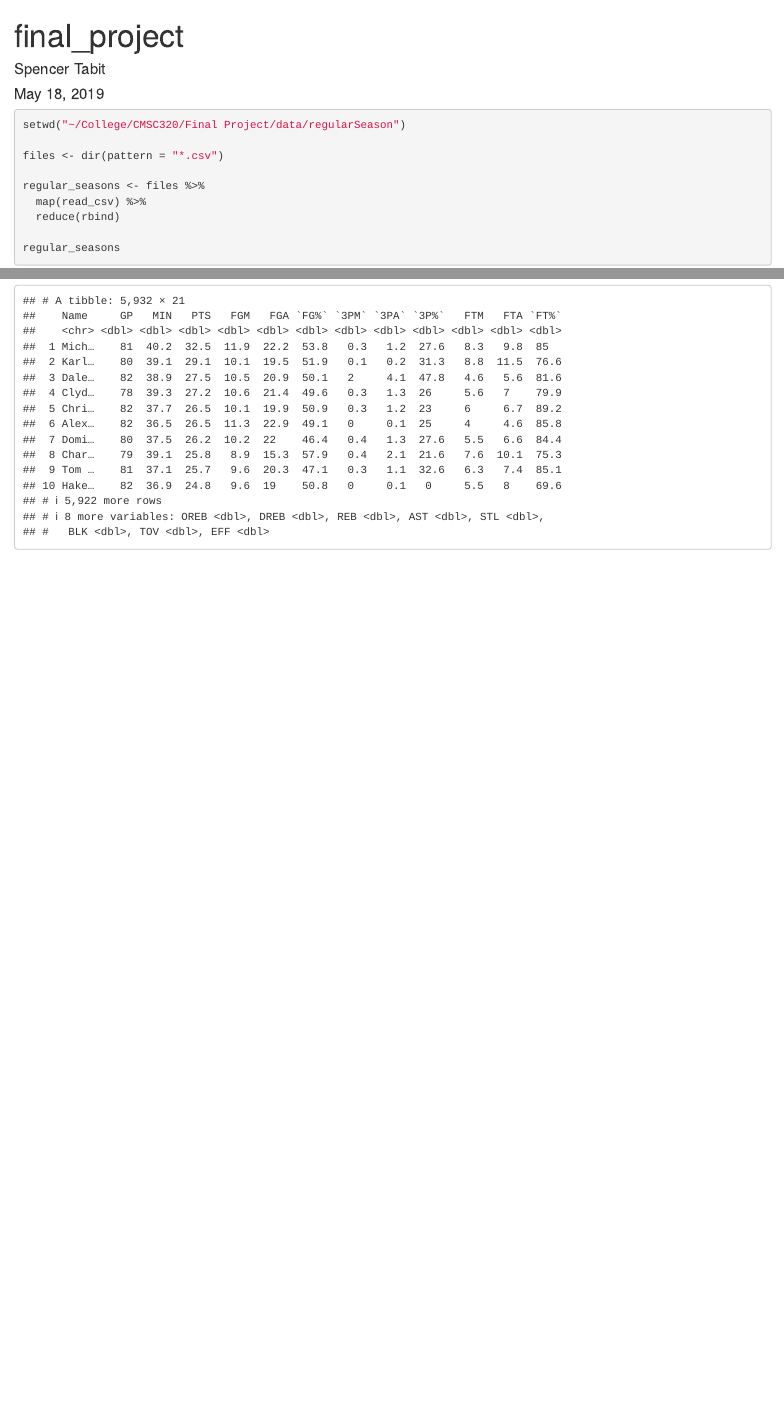
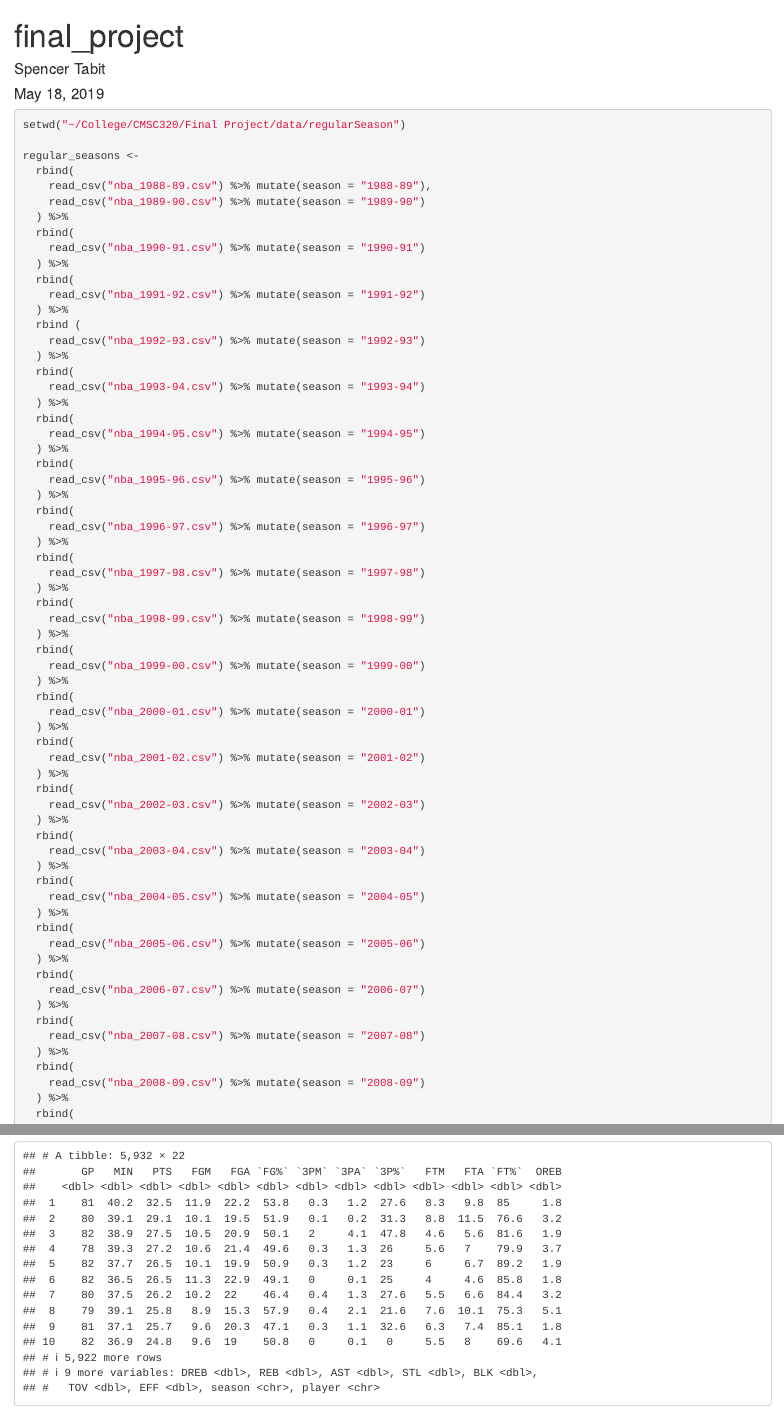
Before and after one commit to spencer-tabit/theBeast42.github.io, an R Markdown document (final_project.Rmd): the page in a window 1100 px wide, from its top, and a second part further down, joined at a grey line. Rendered offline with R 4.5, knitr and Pandoc, with nearby package versions; some code elsewhere in the file could not run offline.

Commit message:
More R work

````diff
--- a/final_project.Rmd
+++ b/final_project.Rmd
@@ -23,8 +23,66 @@ library(stringr)
 ```{r message = FALSE, warning=FALSE}
 setwd("~/College/CMSC320/Final Project/data/regularSeason")
 
-files <- dir(pattern = "*.csv")
-
-regular_seasons <- files %>%
-  map(read_csv) %>%
-  reduce(rbind)
+regular_seasons <-
+  rbind(
+    read_csv("nba_1988-89.csv") %>% mutate(season = "1988-89"),
+    read_csv("nba_1989-90.csv") %>% mutate(season = "1989-90")
+  ) %>%
+  rbind(
+    read_csv("nba_1990-91.csv") %>% mutate(season = "1990-91")
+  ) %>%
+  rbind(
+    read_csv("nba_1991-92.csv") %>% mutate(season = "1991-92")
+  ) %>%
+  rbind (
+    read_csv("nba_1992-93.csv") %>% mutate(season = "1992-93")
+  ) %>%
+  rbind(
+    read_csv("nba_1993-94.csv") %>% mutate(season = "1993-94")
+  ) %>%
+  rbind(
+    read_csv("nba_1994-95.csv") %>% mutate(season = "1994-95")
+  ) %>%
+  rbind(
+    read_csv("nba_1995-96.csv") %>% mutate(season = "1995-96")
+  ) %>%
+  rbind(
+    read_csv("nba_1996-97.csv") %>% mutate(season = "1996-97")
+  ) %>%
+  rbind(
+    read_csv("nba_1997-98.csv") %>% mutate(season = "1997-98")
+  ) %>%
+  rbind(
+    read_csv("nba_1998-99.csv") %>% mutate(season = "1998-99")
+  ) %>%
+  rbind(
+    read_csv("nba_1999-00.csv") %>% mutate(season = "1999-00")
+  ) %>%
+  rbind(
+    read_csv("nba_2000-01.csv") %>% mutate(season = "2000-01")
+  ) %>%
+  rbind(
+    read_csv("nba_2001-02.csv") %>% mutate(season = "2001-02")
+  ) %>%
+  rbind(
+    read_csv("nba_2002-03.csv") %>% mutate(season = "2002-03")
+  ) %>%
+  rbind(
+    read_csv("nba_2003-04.csv") %>% mutate(season = "2003-04")
+  ) %>%
+  rbind(
+    read_csv("nba_2004-05.csv") %>% mutate(season = "2004-05")
+  ) %>%
+  rbind(
+    read_csv("nba_2005-06.csv") %>% mutate(season = "2005-06")
+  ) %>%
+  rbind(
+    read_csv("nba_2006-07.csv") %>% mutate(season = "2006-07")
+  ) %>%
+  rbind(
+    read_csv("nba_2007-08.csv") %>% mutate(season = "2007-08")
+  ) %>%
+  rbind(
+    read_csv("nba_2008-09.csv") %>% mutate(season = "2008-09")
+  ) %>%
+  rbind(
````
Also changed, not shown: final_project.Rmd (41 more changed lines).
